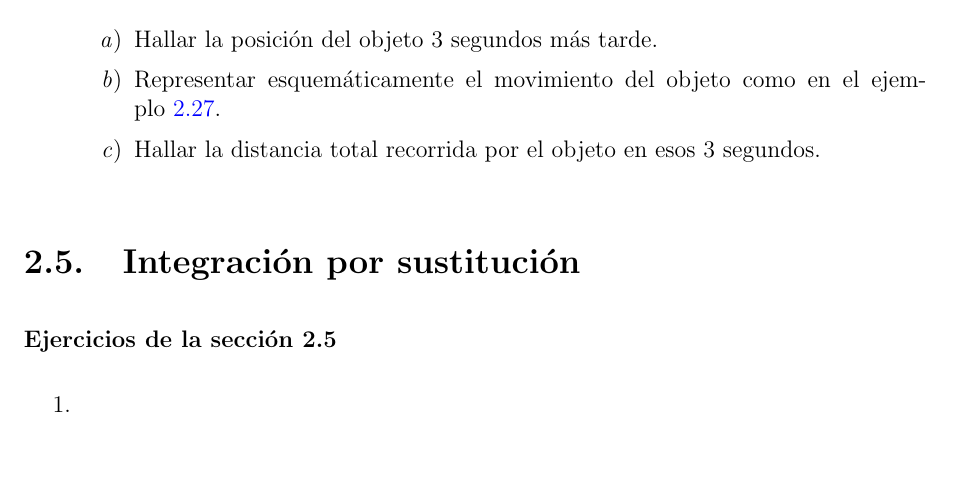
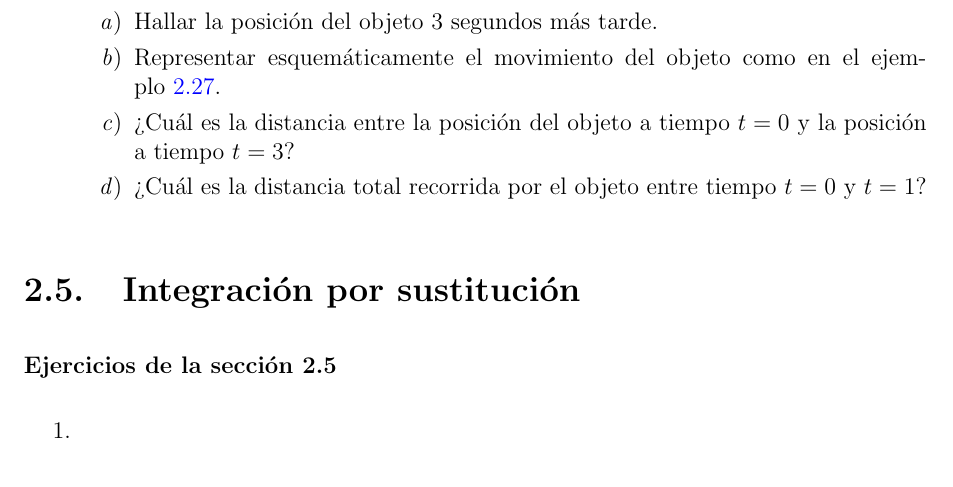
Before and after one commit to morinpedro/apunte-calculo-I, a LaTeX book (main.tex, which reads ejercicios-ch-6-s-4.tex): part of page 69 of 71, cut so that both start at the same text. Compiled offline with pdfLaTeX.

Commit message:
retoqué un ejercicio de movimiento

```diff
--- a/ejercicios-ch-6-s-4.tex
+++ b/ejercicios-ch-6-s-4.tex
@@ -26,5 +26,6 @@
 \begin{enumerate}
   \item Hallar la posición del objeto $3$ segundos más tarde.
   \item Representar esquemáticamente el movimiento del objeto como en el ejemplo~\ref{ej:velocidad}.
-  \item Hallar la distancia total recorrida por el objeto en esos 3 segundos.
+  \item ?`Cuál es la distancia entre la posición del objeto a tiempo $t=0$ y la posición a tiempo $t=3$?
+  \item ?`Cuál es la distancia total recorrida por el objeto entre tiempo $t=0$ y $t=1$?
 \end{enumerate}
```
